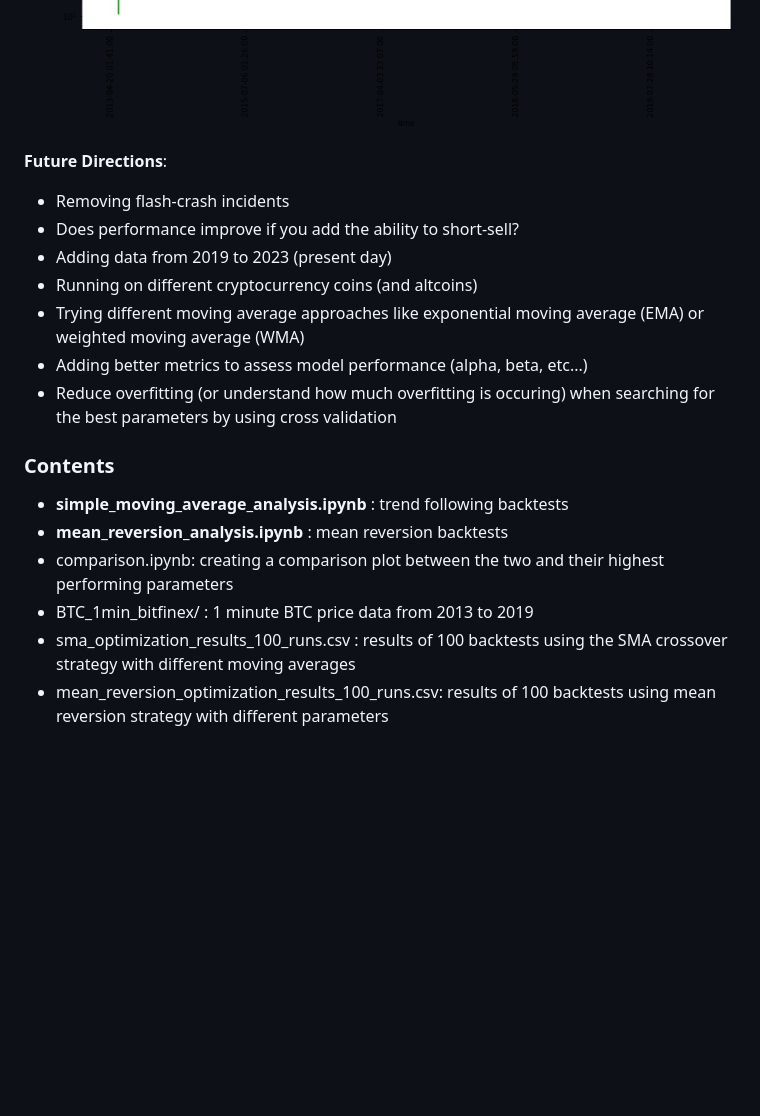
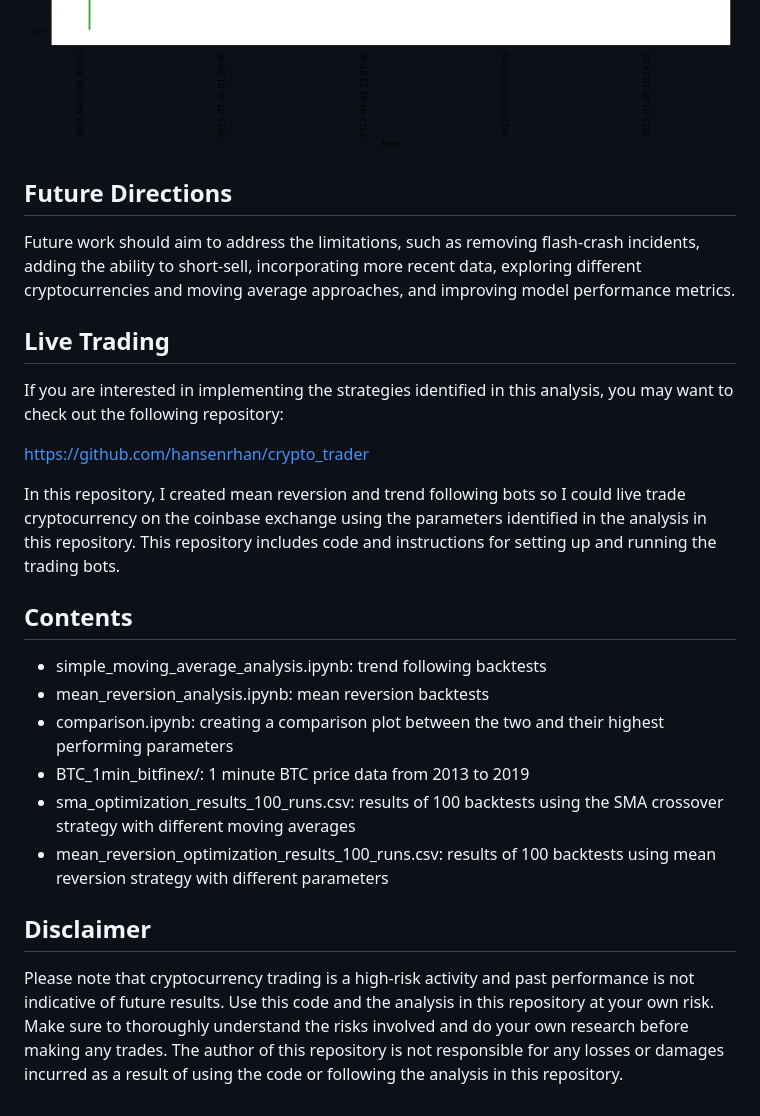
Before and after one commit to hansenrhan/crypto_backtesting, a Markdown page: README.md, the part around the change printed below. Drawn GitHub-style; blank space fills up the shorter version.

```diff
--- a/README.md
+++ b/README.md
@@ -12,18 +18,22 @@ Back in 2020, I was interested in setting up automated trading systems for crypt
 ![plot](/images/comparison_log_plot.png)
 
-**Future Directions**:
-- Removing flash-crash incidents
-- Does performance improve if you add the ability to short-sell?
-- Adding data from 2019 to 2023 (present day)
-- Running on different cryptocurrency coins (and altcoins)
-- Trying different moving average approaches like exponential moving average (EMA) or weighted moving average (WMA)
-- Adding better metrics to assess model performance (alpha, beta, etc...)
-- Reduce overfitting (or understand how much overfitting is occuring) when searching for the best parameters by using cross validation
+## Future Directions
+Future work should aim to address the limitations, such as removing flash-crash incidents, adding the ability to short-sell, incorporating more recent data, exploring different cryptocurrencies and moving average approaches, and improving model performance metrics.
 
-### Contents
-- **simple_moving_average_analysis.ipynb** : trend following backtests
-- **mean_reversion_analysis.ipynb** : mean reversion backtests
+## Live Trading
+If you are interested in implementing the strategies identified in this analysis, you may want to check out the following repository:
+
+https://github.com/hansenrhan/crypto_trader
+
+In this repository, I created mean reversion and trend following bots so I could live trade cryptocurrency on the coinbase exchange using the parameters identified in the analysis in this repository. This repository includes code and instructions for setting up and running the trading bots.
+
+## Contents
+- simple_moving_average_analysis.ipynb: trend following backtests
+- mean_reversion_analysis.ipynb: mean reversion backtests
 - comparison.ipynb: creating a comparison plot between the two and their highest performing parameters
-- BTC_1min_bitfinex/ : 1 minute BTC price data from 2013 to 2019
-- sma_optimization_results_100_runs.csv : results of 100 backtests using the SMA crossover strategy with different moving averages
+- BTC_1min_bitfinex/: 1 minute BTC price data from 2013 to 2019
+- sma_optimization_results_100_runs.csv: results of 100 backtests using the SMA crossover strategy with different moving averages
 - mean_reversion_optimization_results_100_runs.csv: results of 100 backtests using mean reversion strategy with different parameters
+
+## Disclaimer
+Please note that cryptocurrency trading is a high-risk activity and past performance is not indicative of future results. Use this code and the analysis in this repository at your own risk. Make sure to thoroughly understand the risks involved and do your own research before making any trades. The author of this repository is not responsible for any losses or damages incurred as a result of using the code or following the analysis in this repository.
```
Also changed, not shown: other parts of README.md (+14 -8 lines), images/comparison_plot.png (added).
